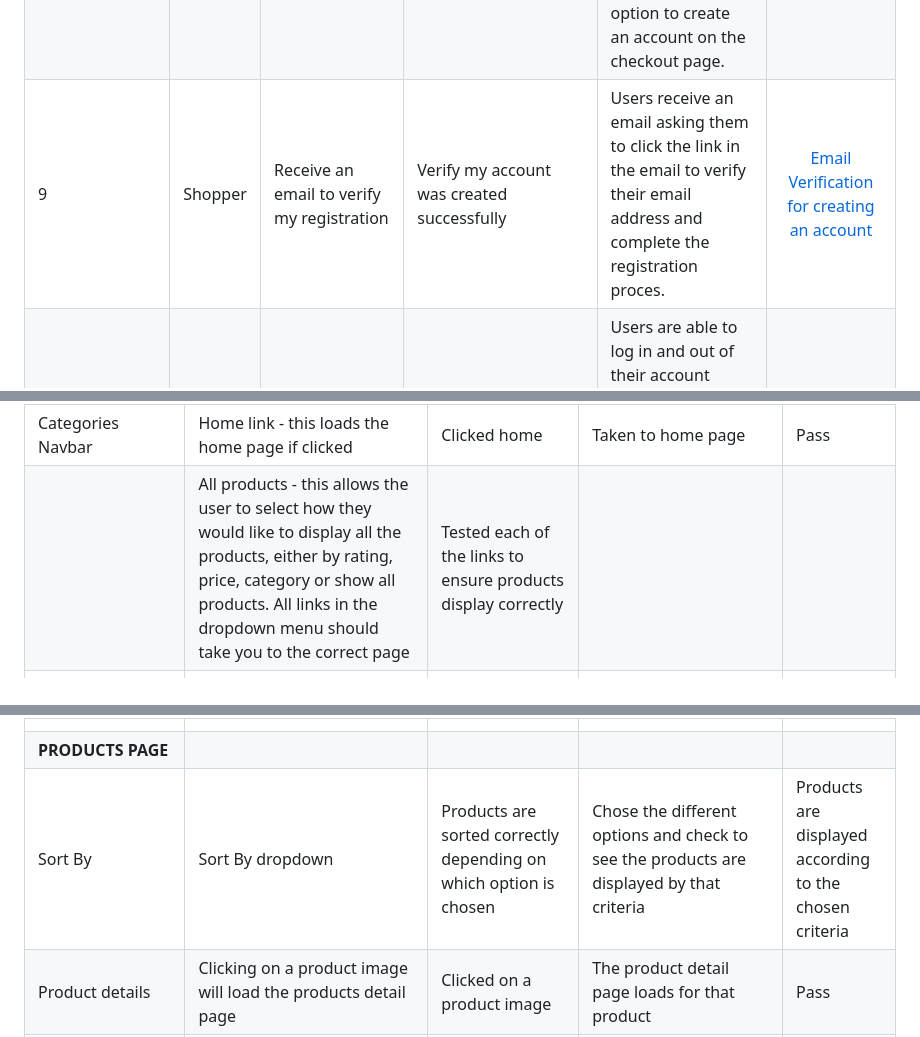
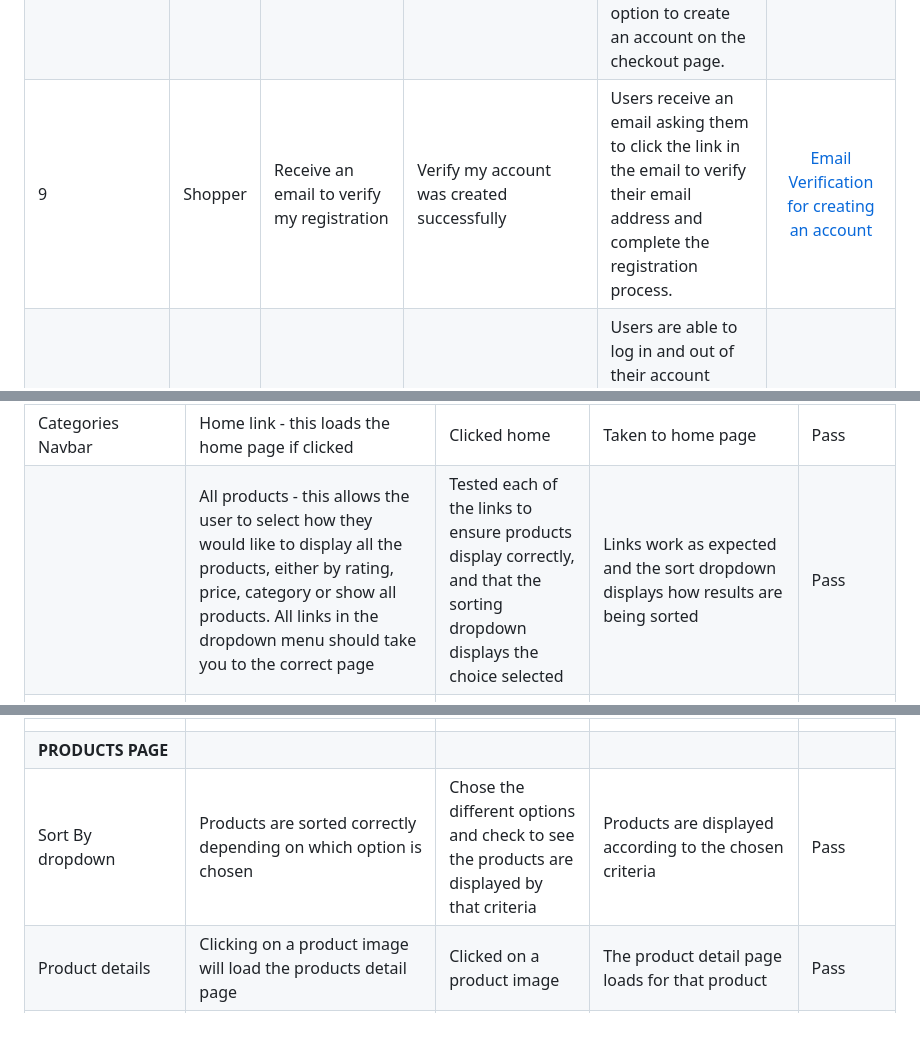
Before and after one commit to kera-cudmore/seaside-sewing, a Markdown page: TESTING.md, 3 parts joined by grey strips. GitHub-like rendering.

Commit message:
refactor: fix spelling error, update bug no 12 & update manual testing to show result

```diff
--- a/TESTING.md
+++ b/TESTING.md
@@ -223,7 +223,7 @@ I also used [coverage](https://pypi.org/project/coverage/) to enable me to see w
 | 7 | Shopper | View ratings for products | make informed decisions about purchasing products | If a rating is available for a product, this will be displayed underneath the item on the products page and also in the tags section on the product details page. | [Products Page Ratings](documentation/testing/user-stories/us-7-a.png) - [Product Detail Page Rating](documentation/testing/user-stories/us-7-b.png) |
 | **REGISTRATION & USER ACCOUNTS** |
 | 8 | Shopper | Register for an account | Have an account with the site and view my profile | Users can register for an account via the account icon in the navbar, which is available on all pages of the site. If a user doesn't have an account during checkout, they are given an option to create an account on the checkout page. | [Register Dropdown](documentation/testing/user-stories/us-8-a.png) - [Register Link on Checkout Page](documentation/testing/user-stories/us-8-b.png) |
-| 9 | Shopper | Receive an email to verify my registration | Verify my account was created successfully | Users receive an email asking them to click the link in the email to verify their email address and complete the registration proces. | [Email Verification for creating an account](documentation/testing/user-stories/us-9.png) |
+| 9 | Shopper | Receive an email to verify my registration | Verify my account was created successfully | Users receive an email asking them to click the link in the email to verify their email address and complete the registration process. | [Email Verification for creating an account](documentation/testing/user-stories/us-9.png) |
 | 10 | Shopper | Log in and out | Keep my account information secure | Users are able to log in and out of their account through the account icon on the navbar which is accessible on all pages of the site. | [Account Logout](documentation/testing/user-stories/us-10.png) |
 | 11 | Shopper | View a profile page | Set a default delivery address and view previous purchases | Users are able to view their profile page once logged in via the account icon on the navbar which is accessible on all pages of the site. Their profile allows them to select their default delivery information (which if filled out will pre-populate the checkout delivery information if the user is signed in). Users are also able to view their previous orders within their profile. These are listed most recent first and give the first part of the order number, the date and time of the order, items ordered with their quantities along with the order total. If the user clicks on the order number, they will then be taken to a more detailed breakdown of their order. | [Profile Page](documentation/testing/user-stories/us-11.png) |
 | 12 | Shopper | Reset my password | Recover my account | If a user has forgotten their password, they can click on the forgotten password button during login to reset their password. | [Forgotten Password](documentation/testing/user-stories/us-12.png) |
@@ -280,7 +280,7 @@ Additional testing was carried out by friends and family on a variety of devices
 | Bag icon | When items are added to the bag, the value underneath the bag should automatically update (this will include the delivery charge if the free delivery limit has not been reached) | Add items to cart to check the value is added | The value adds the correct amount for each product added, and includes the delivery fee if the free delivery limit has not been reached | Pass |
 | | Clicking on the bag icon takes the user to their bag page which will display what they have in their bag (if any) or a message to let them know their bag is empty | Clicked on the bag icon with an empty bag and with items | Taken to the bag page, which displays items (if any in bag) or a message if no items | Pass |
 | Categories Navbar | Home link - this loads the home page if clicked | Clicked home | Taken to home page | Pass |
-| | All products - this allows the user to select how they would like to display all the products, either by rating, price, category or show all products. All links in the dropdown menu should take you to the correct page | Tested each of the links to ensure products display correctly | |
+| | All products - this allows the user to select how they would like to display all the products, either by rating, price, category or show all products. All links in the dropdown menu should take you to the correct page | Tested each of the links to ensure products display correctly, and that the sorting dropdown displays the choice selected | Links work as expected and the sort dropdown displays how results are being sorted | Pass |
 | | Categories links when clicked display a dropdown menu of the products within that category. Each link should direct you to the correct page  | Clicked each of the links to ensure taken to the correct page | Taken to the correct page  | Pass |
 | Navbar Responsiveness | Navbar should be displayed using a hamburger menu toggle on smaller screens | Checked the site on smaller screens | Navbar is displayed using a hamburger menu toggle | Pass |
 ||||||
@@ -295,7 +295,7 @@ Additional testing was carried out by friends and family on a variety of devices
 | Category Cards | Clicking on a card should take the user to the products page for that category | Clicked cards and checked the right category loads | The correct categories are displayed for the right cards | Pass |
 ||||||
 | **PRODUCTS PAGE** ||||||
-| Sort By | Sort By dropdown | Products are sorted correctly depending on which option is chosen | Chose the different options and check to see the products are displayed by that criteria | Products are displayed according to the chosen criteria | Pass |
+| Sort By dropdown | Products are sorted correctly depending on which option is chosen | Chose the different options and check to see the products are displayed by that criteria | Products are displayed according to the chosen criteria | Pass |
 | Product details | Clicking on a product image will load the products detail page | Clicked on a product image | The product detail page loads for that product | Pass |
 | Back to top button | Clicking on the back to top button will return the user to the top of the page to enable them to easily use the sites navigation | Clicked the back to top button while partway down the all products page | Returned to the top of the page | Pass |
 | Category Tag underneath product | Clicking on the category tag will load the products page for that category | Clicked a product tag on the all products page | The products page reloads showing only the category of the tag clicked | Pass |
```
Also changed, not shown: other parts of TESTING.md (+2 -2 lines).
